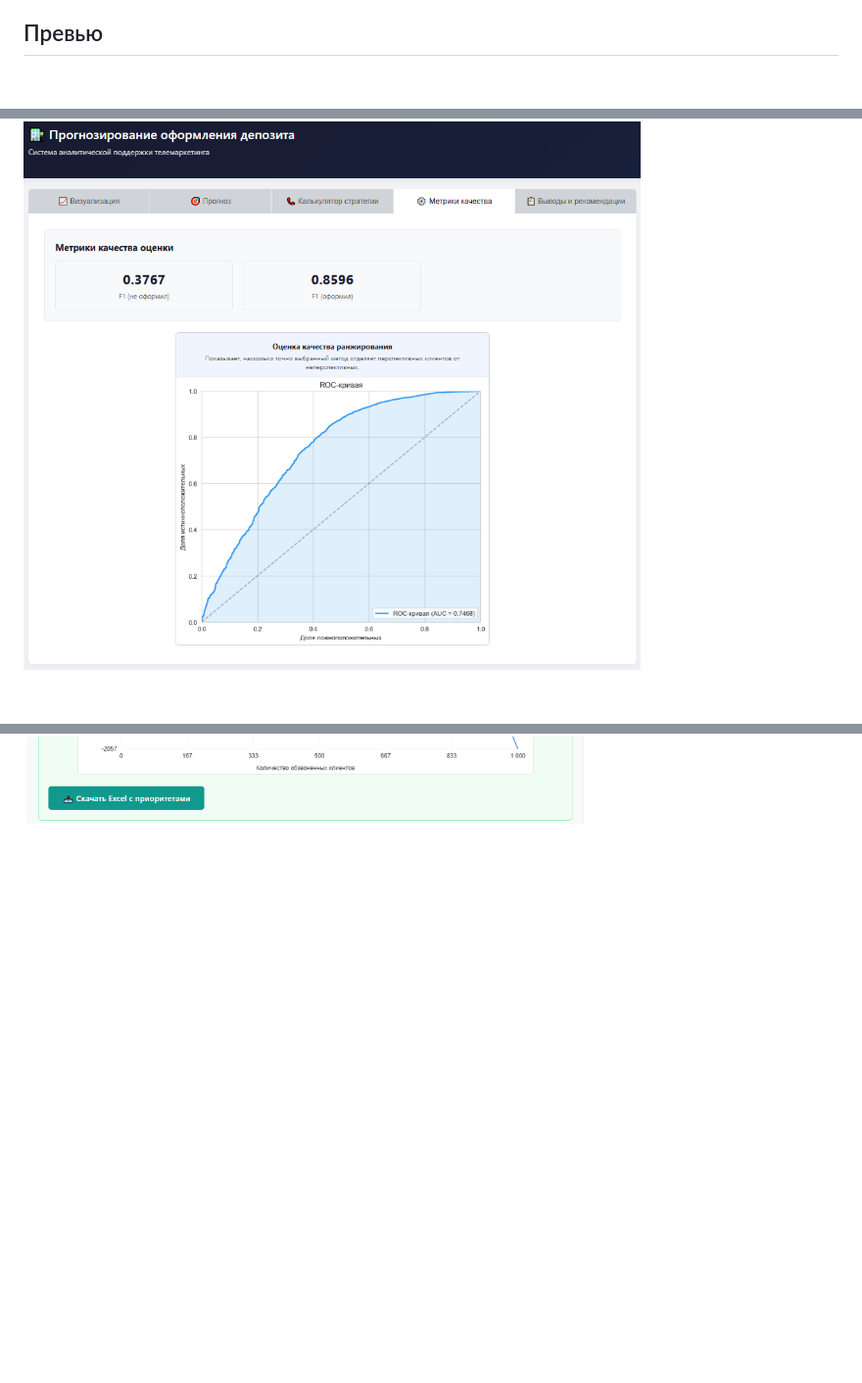
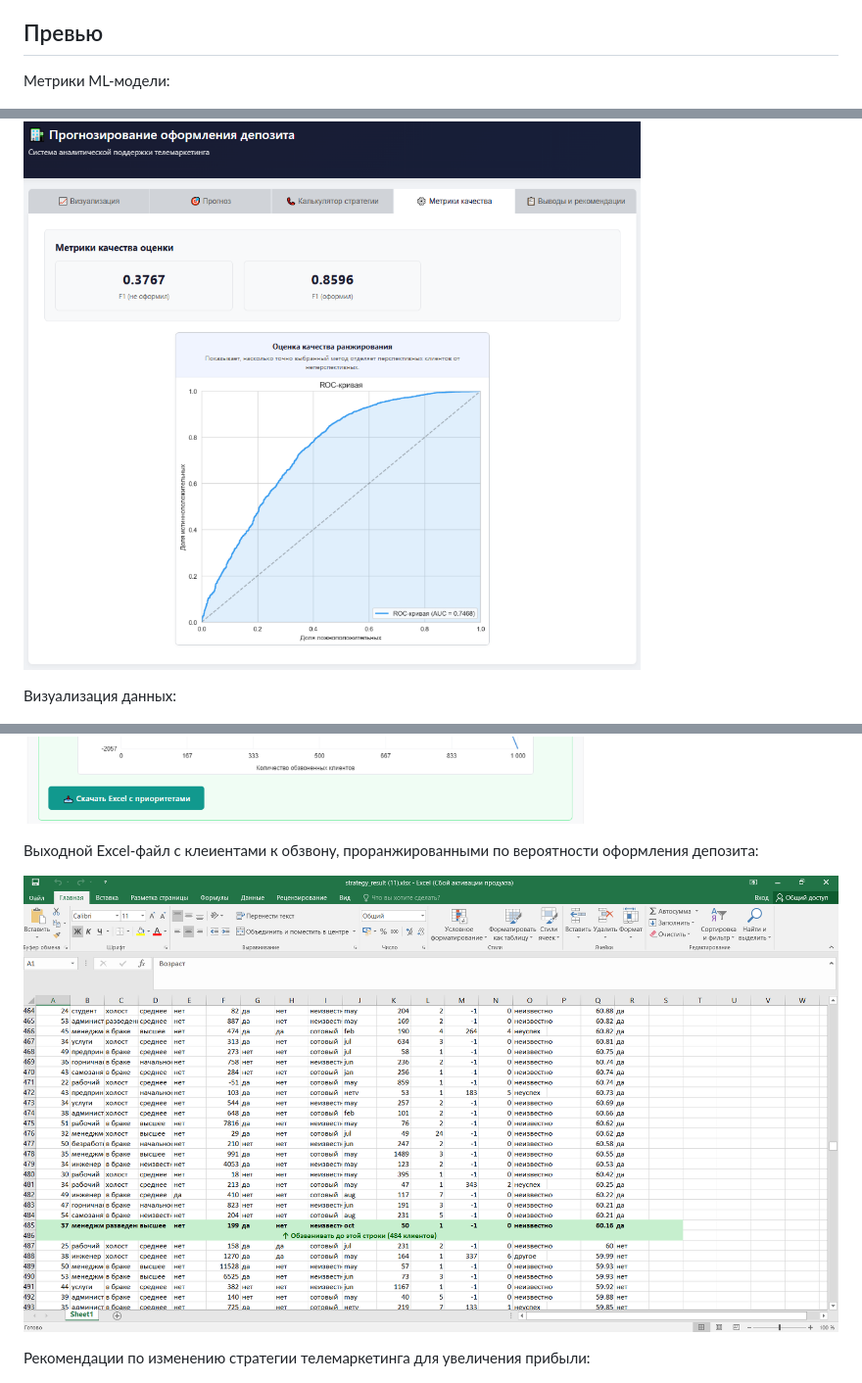
Before and after one commit to Growb0y/bank-deposit-predictor, a Markdown page: README.md, 3 parts joined by grey strips. Shown at 98% size. Rendered like a GitHub page; blank space fills up the shorter version.

```diff
--- a/README.md
+++ b/README.md
@@ -10,7 +10,11 @@ ML-вебприложение для выявления клиентов для
 
 ## Превью
 
+Метрики ML-модели:
+
 ![Метрики модели](screenshots/metrics1.png)
+
+Визуализация данных:
 
 ![Графики](screenshots/graphics1.png)
 
@@ -25,4 +33,10 @@ ML-вебприложение для выявления клиентов для
 ![](screenshots/prognosis2.png)
+
+Выходной Excel-файл с клеиентами к обзвону, проранжированными по вероятности оформления депозита:
+
+![](screenshots/excel_rating_output.png)
+
+Рекомендации по изменению стратегии телемаркетинга для увеличения прибыли:
 
 ![Рекомендации](screenshots/recomendations1.png)
 
```
Also changed, not shown: other parts of README.md (+4 -0 lines).
